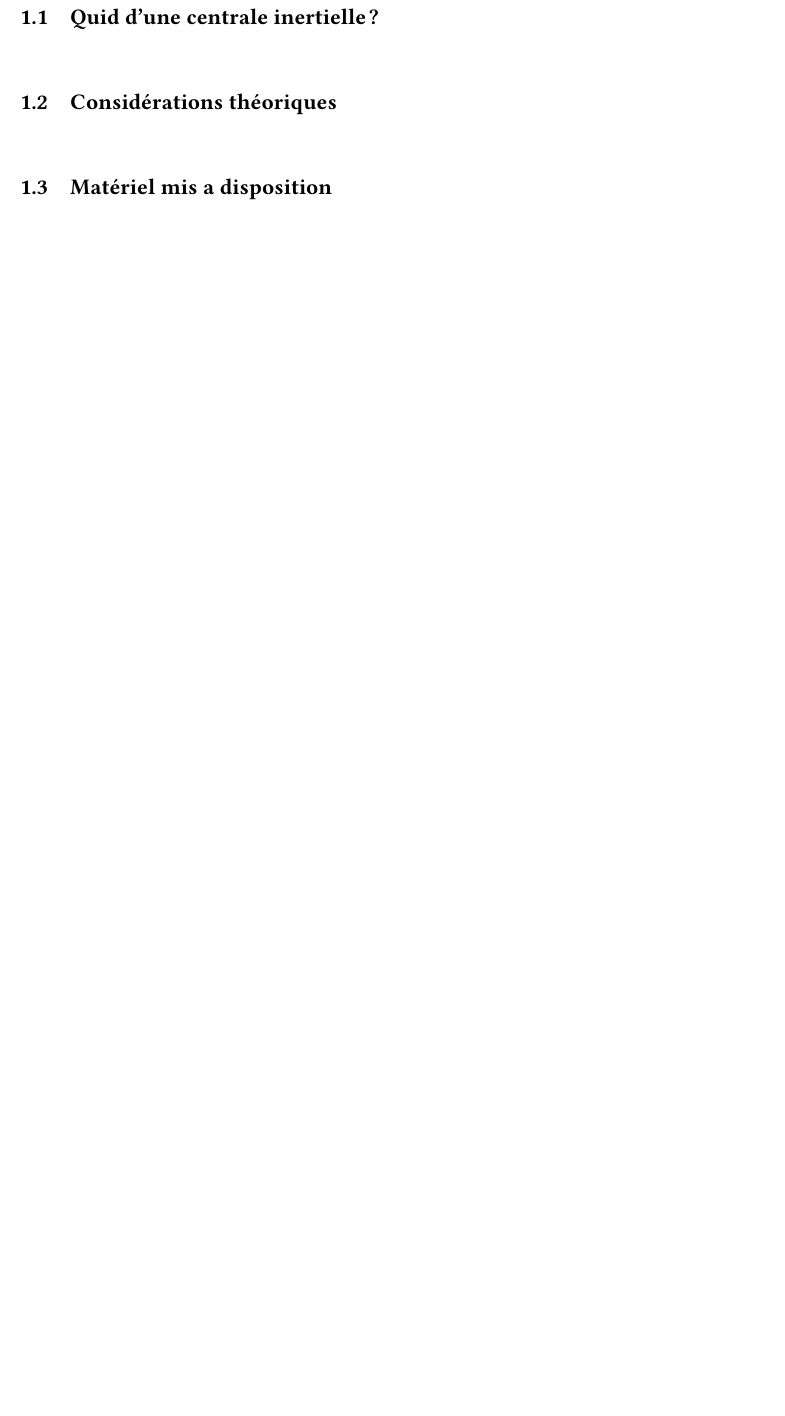
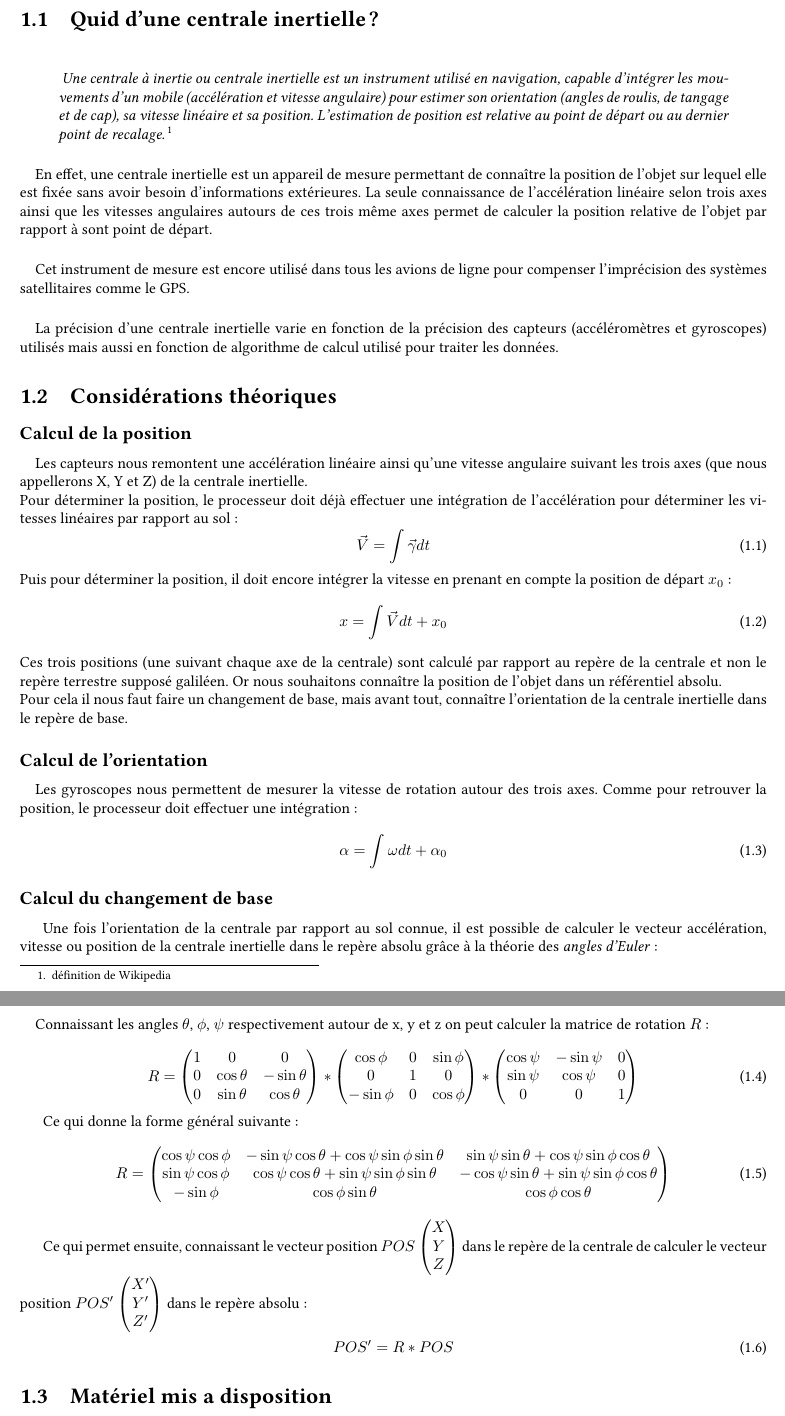
Before and after one commit to Broz3r/STM32F3-Orientation, a LaTeX document (Report/Rapport Projet Electronique.tex): part of page 4 of 7 before the commit and two parts of pages 4 and 5 of 8 after it, the two joined at a grey line, cut so that both start at the same text, the shorter picture padded with empty space. Compiled offline with pdfLaTeX; the source files are stored in an older character set and shown here as Unicode.

Commit message:
Add first part of the report

```diff
--- a/Report/Rapport Projet Electronique.tex
+++ b/Report/Rapport Projet Electronique.tex
@@ -6,6 +6,7 @@
 \usepackage{libertine}
 \usepackage[pdftex]{graphicx}
 \usepackage{eurosym}
+\usepackage{amsmath}
 
 
 \newcommand{\hsp}{\hspace{20pt}}
@@ -53,8 +57,73 @@
 	\section{Quid d'une centrale inertielle ?}
 	\paragraph{}
+	\begin{quote}
+\emph{	Une centrale à inertie ou centrale inertielle est un instrument utilisé en navigation, capable d'intégrer les mouvements d'un mobile (accélération et vitesse angulaire) pour estimer son orientation (angles de roulis, de tangage et de cap), sa vitesse linéaire et sa position. L'estimation de position est relative au point de départ ou au dernier point de recalage.}\footnote{définition de Wikipedia} \end{quote}
+
+	\paragraph{}
+	En effet, une centrale inertielle est un appareil de mesure permettant de connaître la position de l'objet sur lequel elle est fixée sans avoir besoin d'informations extérieures. La seule connaissance de l'accélération linéaire selon trois axes ainsi que les vitesses angulaires autours de ces trois même axes permet de calculer la position relative de l'objet par rapport à sont point de départ.
+
+	\paragraph{}
+	Cet instrument de mesure est encore utilisé dans tous les avions de ligne pour compenser l'imprécision des systèmes satellitaires comme le GPS.
+
+	\paragraph{}
+	La précision d'une centrale inertielle varie en fonction de la précision des capteurs (accéléromètres et gyroscopes) utilisés mais aussi en fonction de algorithme de calcul utilisé pour traiter les données.
 
 	\section{Considérations théoriques}
+	\subsection*{Calcul de la position}
 	\paragraph{}
+	Les capteurs nous remontent une accélération linéaire ainsi qu'une vitesse angulaire suivant les trois axes (que nous appellerons X, Y et Z) de la centrale inertielle.\\
+	Pour déterminer la position, le processeur doit déjà effectuer une intégration de l'accélération pour déterminer les vitesses linéaires par rapport au sol :
+	\begin{equation}\vec{V}=\int{\vec{\gamma}dt}\end{equation}
+	Puis pour déterminer la position, il doit encore intégrer la vitesse en prenant en compte la position de départ $ x_{0} $ :
+	\begin{equation}x=\int{\vec{V}dt}+x_0\end{equation}
+	Ces trois positions (une suivant chaque axe de la centrale) sont calculé par rapport au repère de la centrale et non le repère terrestre supposé galiléen. Or nous souhaitons connaître la position de l'objet dans un référentiel absolu.\\
+	Pour cela il nous faut faire un changement de base, mais avant tout, connaître l'orientation de la centrale inertielle dans le repère de base.
+
+	\subsection*{Calcul de l'orientation}
+	\paragraph{}
+	Les gyroscopes nous permettent de mesurer la vitesse de rotation autour des trois axes. Comme pour retrouver la position, le processeur doit effectuer une intégration :
+	\begin{equation}\alpha=\int{\omega dt}+\alpha_0\end{equation}
+
+	\subsection*{Calcul du changement de base}
+	Une fois l'orientation de la centrale par rapport au sol connue, il est possible de calculer le vecteur accélération, vitesse ou position de la centrale inertielle dans le repère absolu grâce à la théorie des \emph{angles d'Euler} :
+
+	\paragraph{} Connaissant les angles $\theta$, $\phi$, $\psi$ respectivement autour de x, y et z on peut calculer la matrice de rotation $R$ :
+
+	\begin{equation}R=
+\begin{pmatrix}
+   1 & 0 & 0 \\
+   0 & \cos\theta & -\sin\theta \\
+   0 & \sin\theta & \cos\theta
+\end{pmatrix}
+	*
+\begin{pmatrix}
+   \cos\phi & 0 & \sin\phi \\
+   0 & 1 & 0 \\
+   -\sin\phi & 0 & \cos\phi
+\end{pmatrix}
+	*
+\begin{pmatrix}
+   \cos\psi & -\sin\psi & 0 \\
+   \sin\psi & \cos\psi & 0 \\
+   0 & 0 & 1
+\end{pmatrix}
+		\end{equation}
+
+		Ce qui donne la forme général suivante :
+		\begin{equation}
+		R=
+		\begin{pmatrix}
+		\cos\psi\cos\phi & -\sin\psi\cos\theta+\cos\psi\sin\phi\sin\theta & \sin\psi\sin\theta+\cos\psi\sin\phi\cos\theta \\
+		\sin\psi\cos\phi & \cos\psi\cos\theta+\sin\psi\sin\phi\sin\theta & -\cos\psi\sin\theta+\sin\psi\sin\phi\cos\theta \\
+		-\sin\phi & \cos\phi\sin\theta & \cos\phi\cos\theta
+		\end{pmatrix}
+		\end{equation}
+
+		Ce qui permet ensuite, connaissant le vecteur position $POS$ $\begin{pmatrix}X\\Y\\Z\end{pmatrix}$ dans le repère de la centrale de calculer le vecteur position $POS'$ $\begin{pmatrix}X'\\Y'\\Z'\end{pmatrix}$ dans le repère absolu :
+
+		\begin{equation}
+		POS' = R*POS
+		\end{equation}
 
 	\section{Matériel mis a disposition}
 	\paragraph{}
```
Also changed, not shown: Report/Rapport Projet Electronique.pdf, Report/Rapport Projet Electronique.tex (5 more changed lines), 4 other files.
